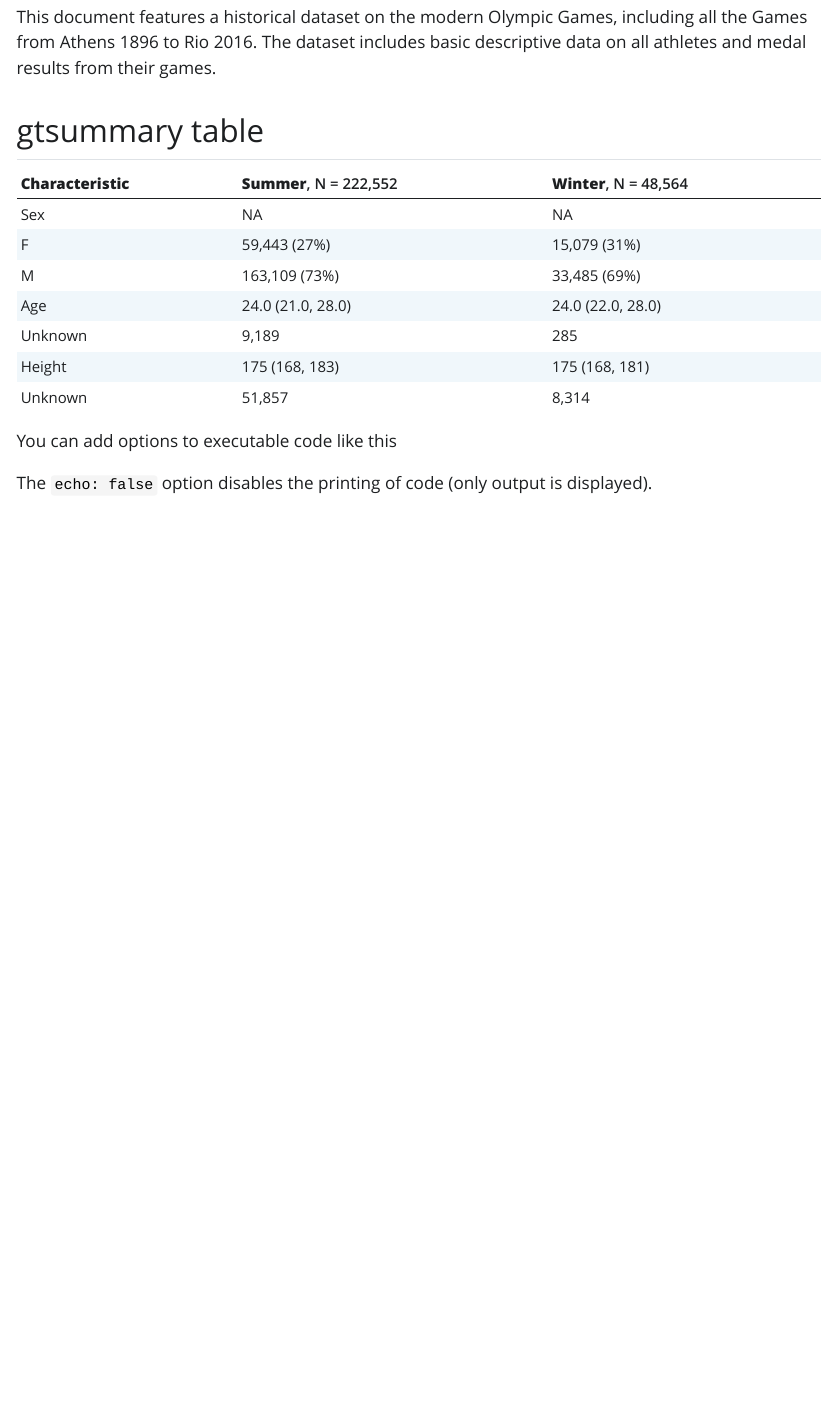
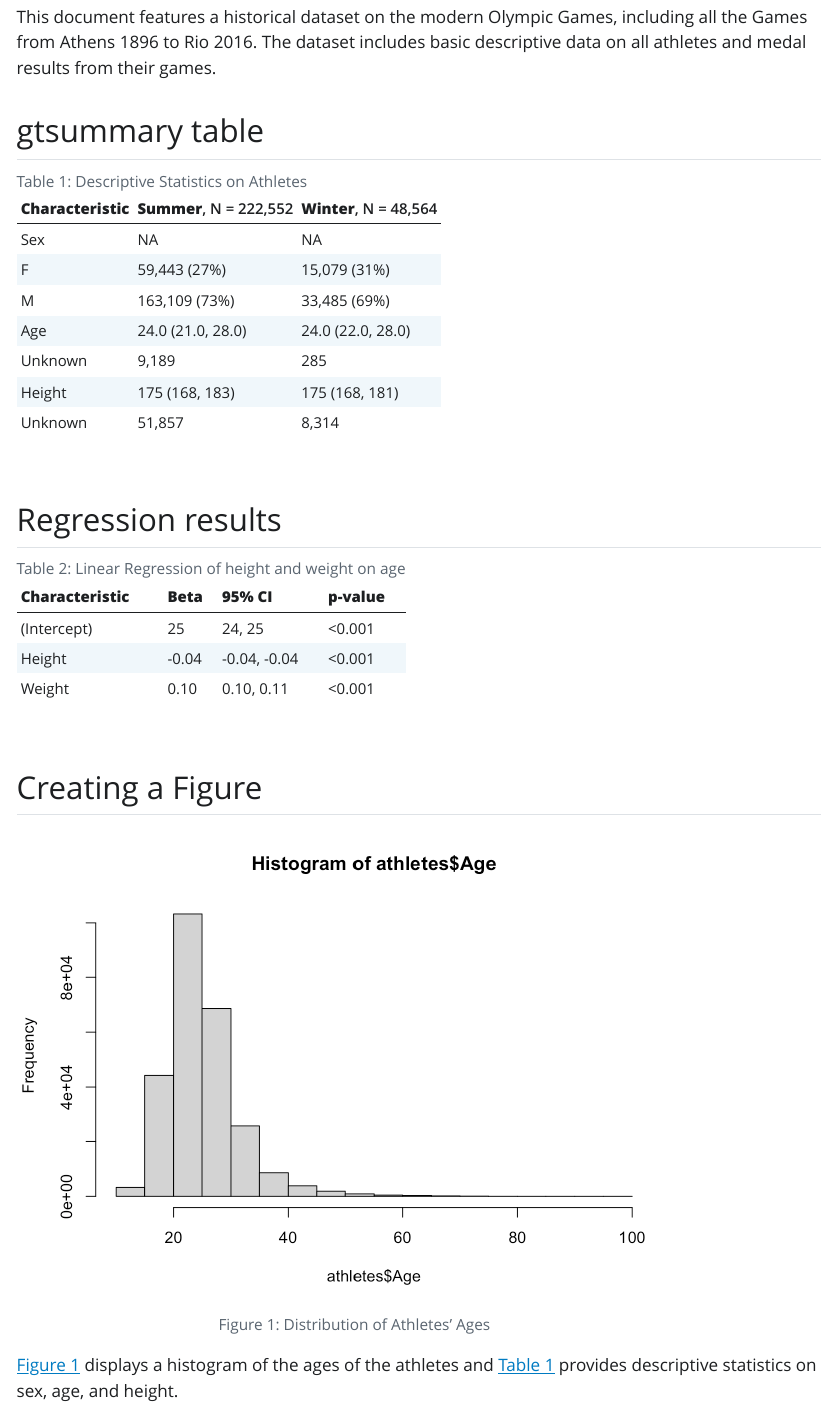
Before and after one commit to gchristman12/Bootcamp-Final-Project, a Quarto document (Documents/Final Project Quarto Doc.qmd): the page in a window 1100 px wide, from 220 px down. The pictures show the output file Documents/Final Project Quarto Doc.html that the author committed with the source, opened offline; Quarto's library style sheets are replaced by a plain one without menus.

Commit message:
Editing quarto document

````diff
--- a/Documents/Final Project Quarto Doc.qmd
+++ b/Documents/Final Project Quarto Doc.qmd
@@ -22,18 +22,42 @@ athletes <- read_csv(here::here("Data","athlete_events.csv"))
 
 table1 <- tbl_summary(
 	athletes,
-	by = Season,
-	include = c(Sex, Age, Height))
+	by = Season, include = c(Sex, Age, Height))
+```
 
+
+```{r}
 #| label: tbl-one
 #| tbl-cap: "Descriptive Statistics on Athletes"
 knitr::kable(table1)
 ```
 
-You can add options to executable code like this
+## Regression results
 
 ```{r}
+linear_model <- lm(Age ~ Height + Weight,
+									 data = athletes)
+
+regression <- tbl_regression(
+	linear_model,
+	intercept = TRUE)
+```
+
+```{r}
+#| label: tbl-two
+#| tbl-cap: "Linear Regression of height and weight on age"
+knitr::kable(regression)
+```
+
+## Creating a Figure
+
+```{r}
+#| label: fig-hist
+#| fig-cap: "Distribution of Athletes' Ages"
+histogram <- hist(athletes$Age)
 
 ```
+@fig-hist displays a histogram of the ages of the athletes and @tbl-one provides descriptive statistics on sex, age, and height.
 
-The `echo: false` option disables the printing of code (only output is displayed).
+count <- inline_text(table1, variable = "Sex", column = "stat_1")
+There were (`r count`) in the summer olympics.
````
Also changed, not shown: Documents/Final Project Quarto Doc.html, Documents/Final-Project-Quarto-Doc_files/figure-html/fig-hist-1.png (added).
